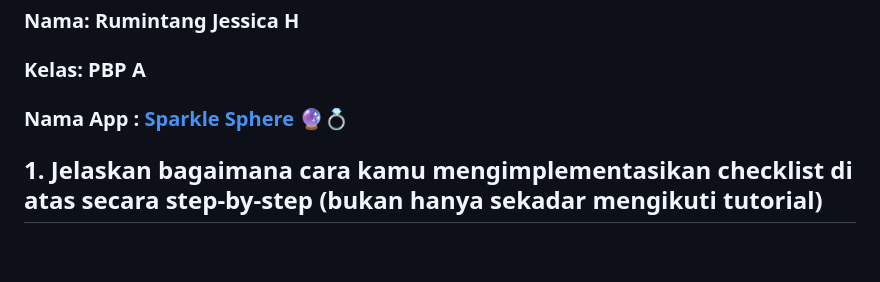
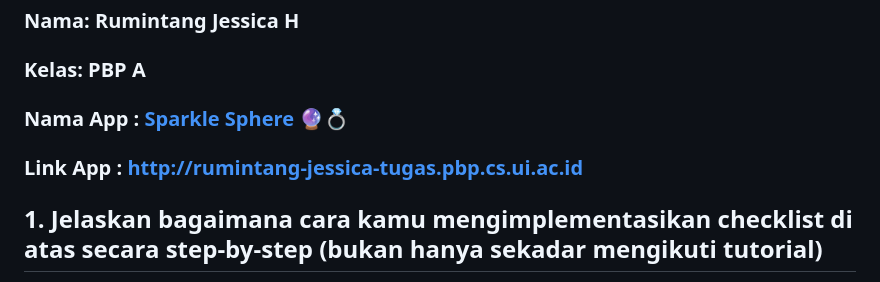
Before and after one commit to Rumintangjsi/Sparkle-Sphere, a Markdown page: README.md, the part around the change. GitHub-like rendering; blank space fills up the shorter version.

```diff
--- a/README.md
+++ b/README.md
@@ -2,7 +2,8 @@
 # Tugas 2
 ### Nama: Rumintang Jessica H <br>
 ### Kelas: PBP A <br>
-### Nama App : [Sparkle Sphere](https://sparkle-sphere.adaptable.app/main/) 🔮💍 <br>
+### Nama App : [Sparkle Sphere]( http://rumintang-jessica-tugas.pbp.cs.ui.ac.id) 🔮💍 <br>
+### Link App : http://rumintang-jessica-tugas.pbp.cs.ui.ac.id
 
 ## 1. Jelaskan bagaimana cara kamu mengimplementasikan checklist di atas secara step-by-step (bukan hanya sekadar mengikuti tutorial)
 Djanggo sendiri merupakan suatu framework yang cukup umum dalam pengembangan webdev dengan bahasa pemrograman Python.<br>
```
